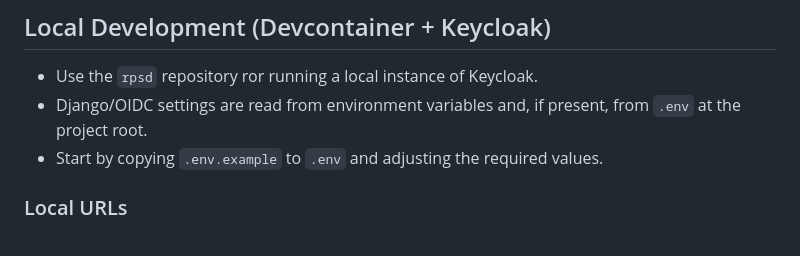
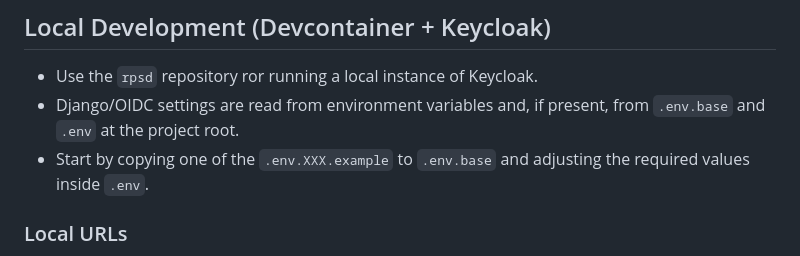
Before and after one commit to Agenzia-TPL/rpsd-config, a Markdown page: README.md, the part around the change. Rendered like a GitHub page.

```diff
--- a/README.md
+++ b/README.md
@@ -51,8 +51,8 @@ Republishing creates a new publication version and preserves history.
 ## Local Development (Devcontainer + Keycloak)
 
 - Use the `rpsd` repository ror running a local instance of Keycloak.
-- Django/OIDC settings are read from environment variables and, if present, from `.env` at the project root.
-- Start by copying `.env.example` to `.env` and adjusting the required values.
+- Django/OIDC settings are read from environment variables and, if present, from `.env.base` and `.env` at the project root.
+- Start by copying one of the `.env.XXX.example` to `.env.base` and adjusting the required values inside `.env`.
 
 ### Local URLs
 
```
Also changed, not shown: README-IT.md (+2 -2 lines).
